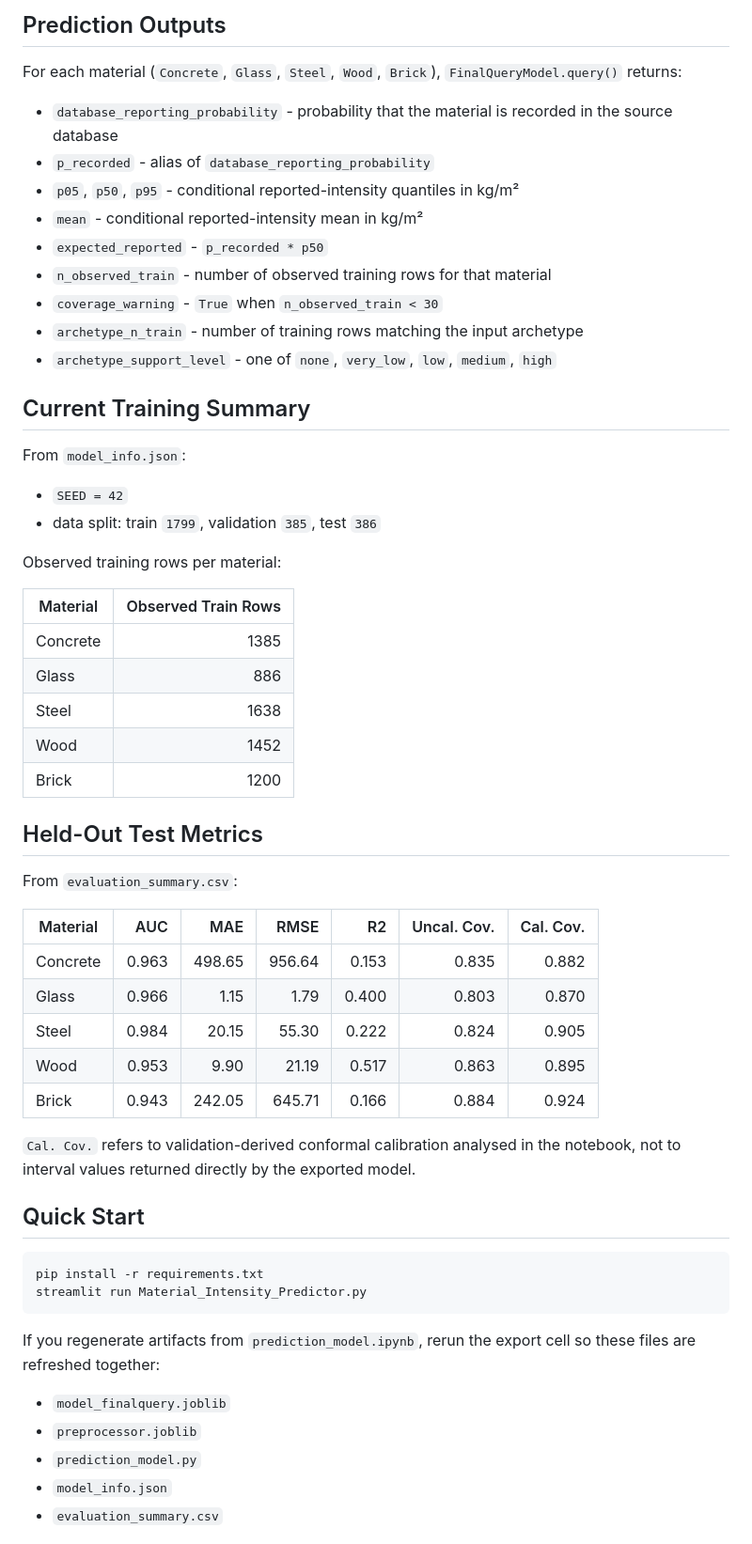
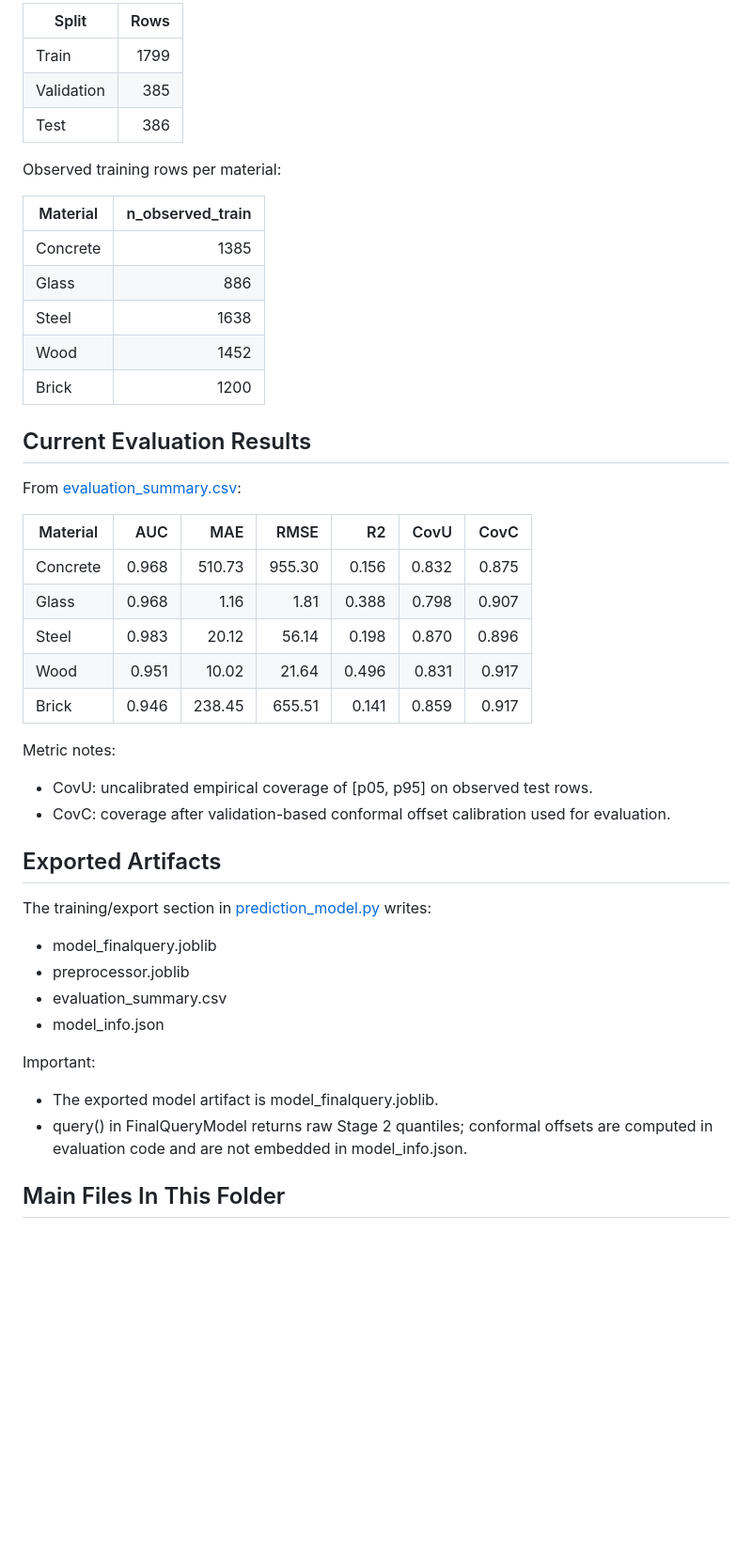
Before and after one commit to City-Syntax/material-intensity, a Markdown page: README.md, the part around one of its changes. Shown at 94% size. Rendered like a GitHub page; blank space fills up the shorter version.

````diff
--- a/README.md
+++ b/README.md
@@ -64,27 +61,12 @@ Implementation note:
-## Prediction Outputs
-
-For each material (`Concrete`, `Glass`, `Steel`, `Wood`, `Brick`), `FinalQueryModel.query()` returns:
-
-- `database_reporting_probability` - probability that the material is recorded in the source database
-- `p_recorded` - alias of `database_reporting_probability`
-- `p05`, `p50`, `p95` - conditional reported-intensity quantiles in kg/m²
-- `mean` - conditional reported-intensity mean in kg/m²
-- `expected_reported` - `p_recorded * p50`
-- `n_observed_train` - number of observed training rows for that material
-- `coverage_warning` - `True` when `n_observed_train < 30`
-- `archetype_n_train` - number of training rows matching the input archetype
-- `archetype_support_level` - one of `none`, `very_low`, `low`, `medium`, `high`
-
-## Current Training Summary
-
-From `model_info.json`:
-
-- `SEED = 42`
-- data split: train `1799`, validation `385`, test `386`
+| Split | Rows |
+|---|---:|
+| Train | 1799 |
+| Validation | 385 |
+| Test | 386 |
 
 Observed training rows per material:
 
-| Material | Observed Train Rows |
+| Material | n_observed_train |
 |---|---:|
 | Concrete | 1385 |
 | Glass | 886 |
@@ -92,32 +74,33 @@ Observed training rows per material:
 | Wood | 1452 |
 | Brick | 1200 |
 
-## Held-Out Test Metrics
+## Current Evaluation Results
 
-From `evaluation_summary.csv`:
+From [evaluation_summary.csv](evaluation_summary.csv):
 
-| Material | AUC | MAE | RMSE | R2 | Uncal. Cov. | Cal. Cov. |
+| Material | AUC | MAE | RMSE | R2 | CovU | CovC |
 |---|---:|---:|---:|---:|---:|---:|
-| Concrete | 0.963 | 498.65 | 956.64 | 0.153 | 0.835 | 0.882 |
-| Glass | 0.966 | 1.15 | 1.79 | 0.400 | 0.803 | 0.870 |
-| Steel | 0.984 | 20.15 | 55.30 | 0.222 | 0.824 | 0.905 |
-| Wood | 0.953 | 9.90 | 21.19 | 0.517 | 0.863 | 0.895 |
-| Brick | 0.943 | 242.05 | 645.71 | 0.166 | 0.884 | 0.924 |
+| Concrete | 0.968 | 510.73 | 955.30 | 0.156 | 0.832 | 0.875 |
+| Glass | 0.968 | 1.16 | 1.81 | 0.388 | 0.798 | 0.907 |
+| Steel | 0.983 | 20.12 | 56.14 | 0.198 | 0.870 | 0.896 |
+| Wood | 0.951 | 10.02 | 21.64 | 0.496 | 0.831 | 0.917 |
+| Brick | 0.946 | 238.45 | 655.51 | 0.141 | 0.859 | 0.917 |
 
-`Cal. Cov.` refers to validation-derived conformal calibration analysed in the notebook, not to interval values returned directly by the exported model.
+Metric notes:
+- CovU: uncalibrated empirical coverage of [p05, p95] on observed test rows.
+- CovC: coverage after validation-based conformal offset calibration used for evaluation.
 
-## Quick Start
+## Exported Artifacts
 
-```bash
-pip install -r requirements.txt
-streamlit run Material_Intensity_Predictor.py
-```
+The training/export section in [prediction_model.py](prediction_model.py) writes:
+- model_finalquery.joblib
+- preprocessor.joblib
+- evaluation_summary.csv
+- model_info.json
 
-If you regenerate artifacts from `prediction_model.ipynb`, rerun the export cell so these files are refreshed together:
+Important:
+- The exported model artifact is model_finalquery.joblib.
+- query() in FinalQueryModel returns raw Stage 2 quantiles; conformal offsets are computed in evaluation code and are not embedded in model_info.json.
 
-- `model_finalquery.joblib`
-- `preprocessor.joblib`
-- `prediction_model.py`
-- `model_info.json`
-- `evaluation_summary.csv`
+## Main Files In This Folder
 
````
Also changed, not shown: other parts of README.md (+50 -77 lines).
